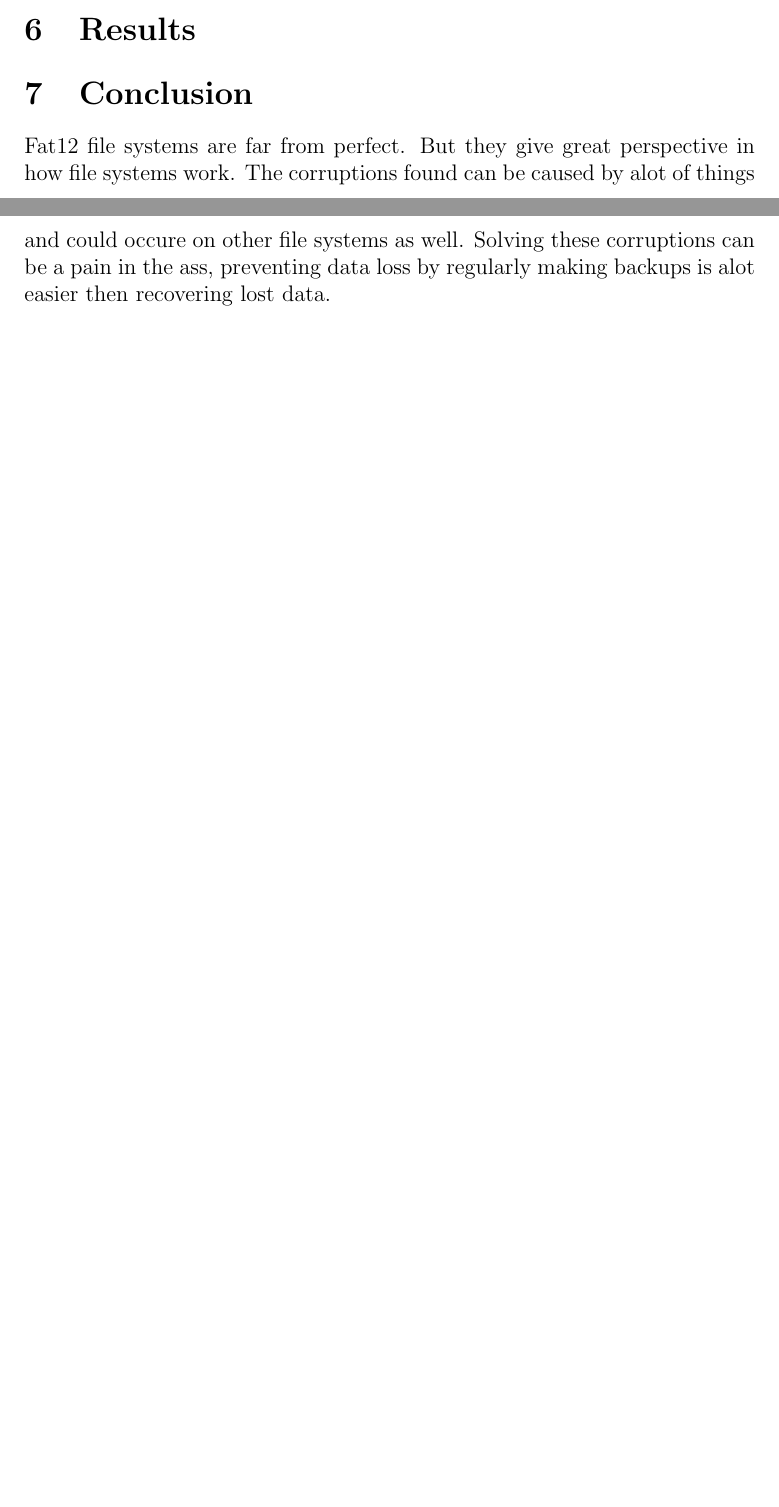
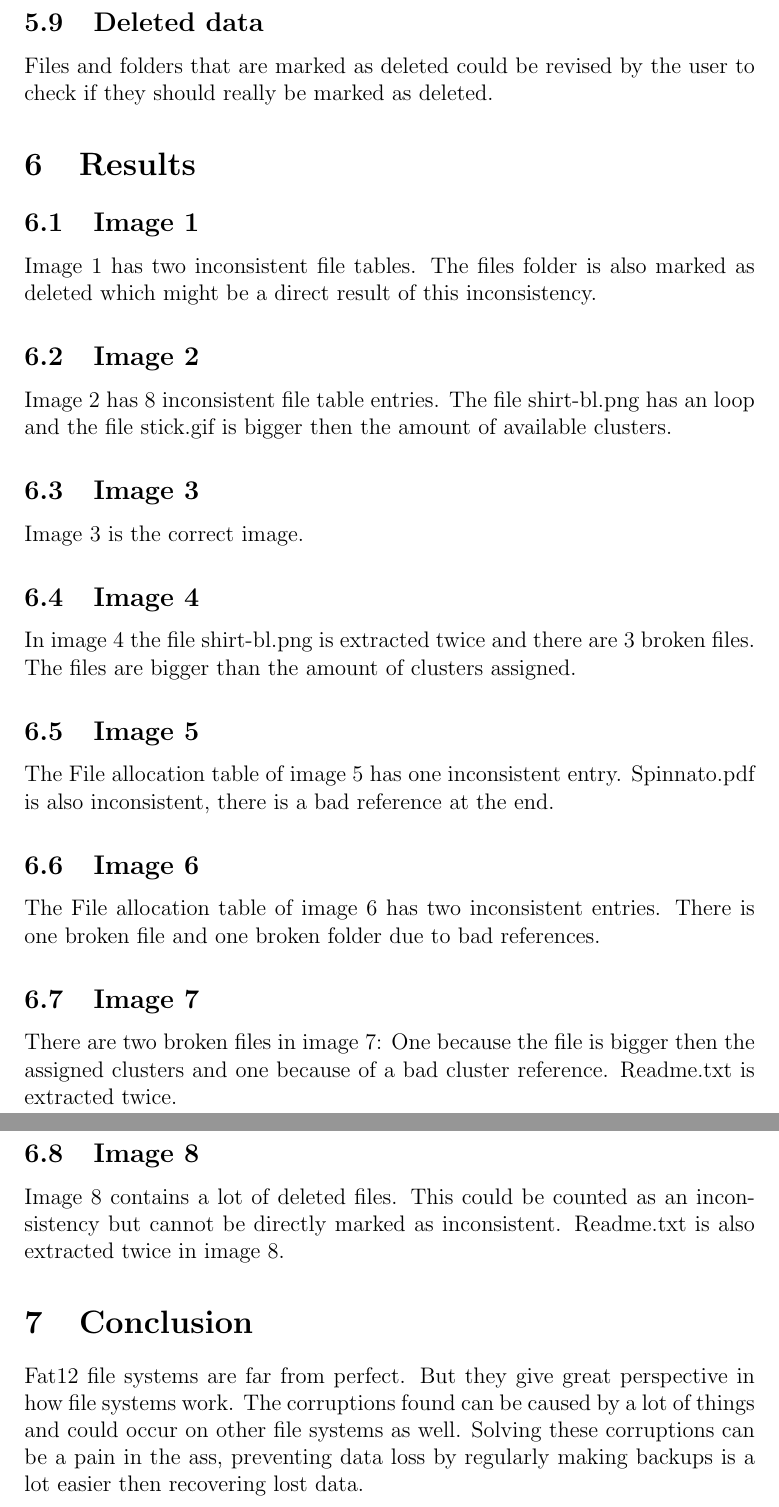
Before and after one commit to Braamling/os, a LaTeX document (opg4/verslag.tex): two parts of pages 3 and 4 of 4 before the commit and two parts of pages 4 and 5 of 5 after it, joined at a grey line, cut at the place of the change, the shorter picture padded with empty space. Compiled offline with pdfLaTeX.

Commit message:
verslag results toegevoegd

```diff
--- a/opg4/verslag.tex
+++ b/opg4/verslag.tex
@@ -46,7 +48,27 @@ Corrupted filenames should be fixed by using placeholders or querying the user f
 \subsection{Folder sizes}
 When a folder is found with another size of then zero the size should be simply changed to zero and any linked clusters should be deleted.
+\subsection{Deleted data}
+Files and folders that are marked as deleted could be revised by the user to check if they should really be marked as deleted.
+
 \section{Results}
+\subsection{Image 1}
+Image 1 has two inconsistent file tables. The files folder is also marked as deleted which might be a direct result of this inconsistency.
+\subsection{Image 2}
+Image 2 has 8 inconsistent file table entries. The file shirt-bl.png has an loop and the file stick.gif is bigger then the amount of available clusters.
+\subsection{Image 3}
+Image 3 is the correct image.
+\subsection{Image 4}
+In image 4 the file shirt-bl.png is extracted twice and there are 3 broken files. The files are bigger than the amount of clusters assigned.
+\subsection{Image 5}
+The File allocation table of image 5 has one inconsistent entry.
+Spinnato.pdf is also inconsistent, there is a bad reference at the end.
+\subsection{Image 6}
+The File allocation table of image 6 has two inconsistent entries. There is one broken file and one broken folder due to bad references.
+\subsection{Image 7}
+There are two broken files in image 7: One because the file is bigger then the assigned clusters and one because of a bad cluster reference. Readme.txt is extracted twice.
+\subsection{Image 8}
+Image 8 contains a lot of deleted files. This could be counted as an inconsistency but cannot be directly marked as inconsistent. Readme.txt is also extracted twice in image 8.
 
 \section{Conclusion}
-Fat12 file systems are far from perfect. But they give great perspective in how file systems work. The corruptions found can be caused by alot of things and could occure on other file systems as well. Solving these corruptions can be a pain in the ass, preventing data loss by regularly making backups is alot easier then recovering lost data.
+Fat12 file systems are far from perfect. But they give great perspective in how file systems work. The corruptions found can be caused by a lot of things and could occur on other file systems as well. Solving these corruptions can be a pain in the ass, preventing data loss by regularly making backups is a lot easier then recovering lost data.
 \end{document}
```
Also changed, not shown: opg4/verslag.tex (24 more changed lines).
